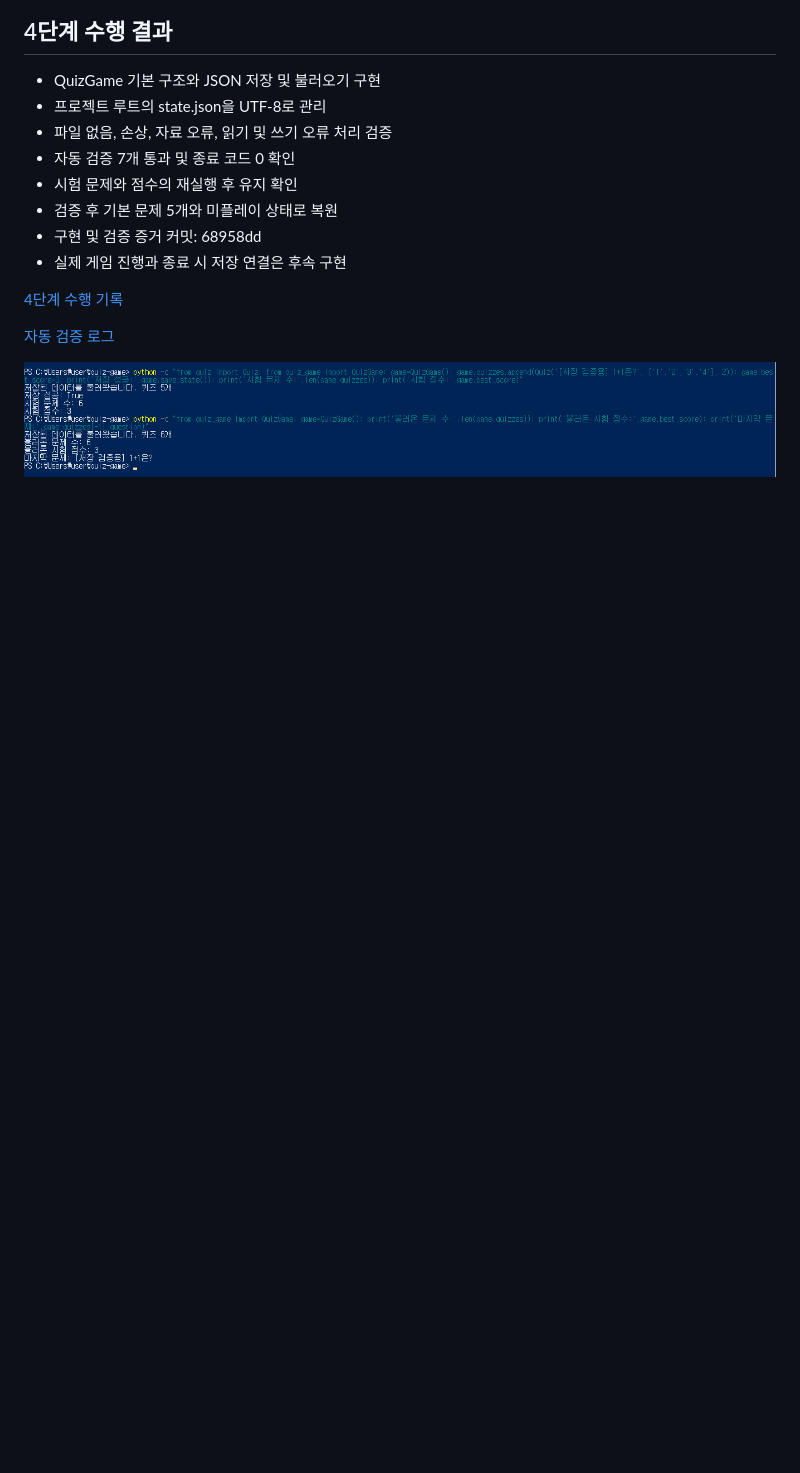
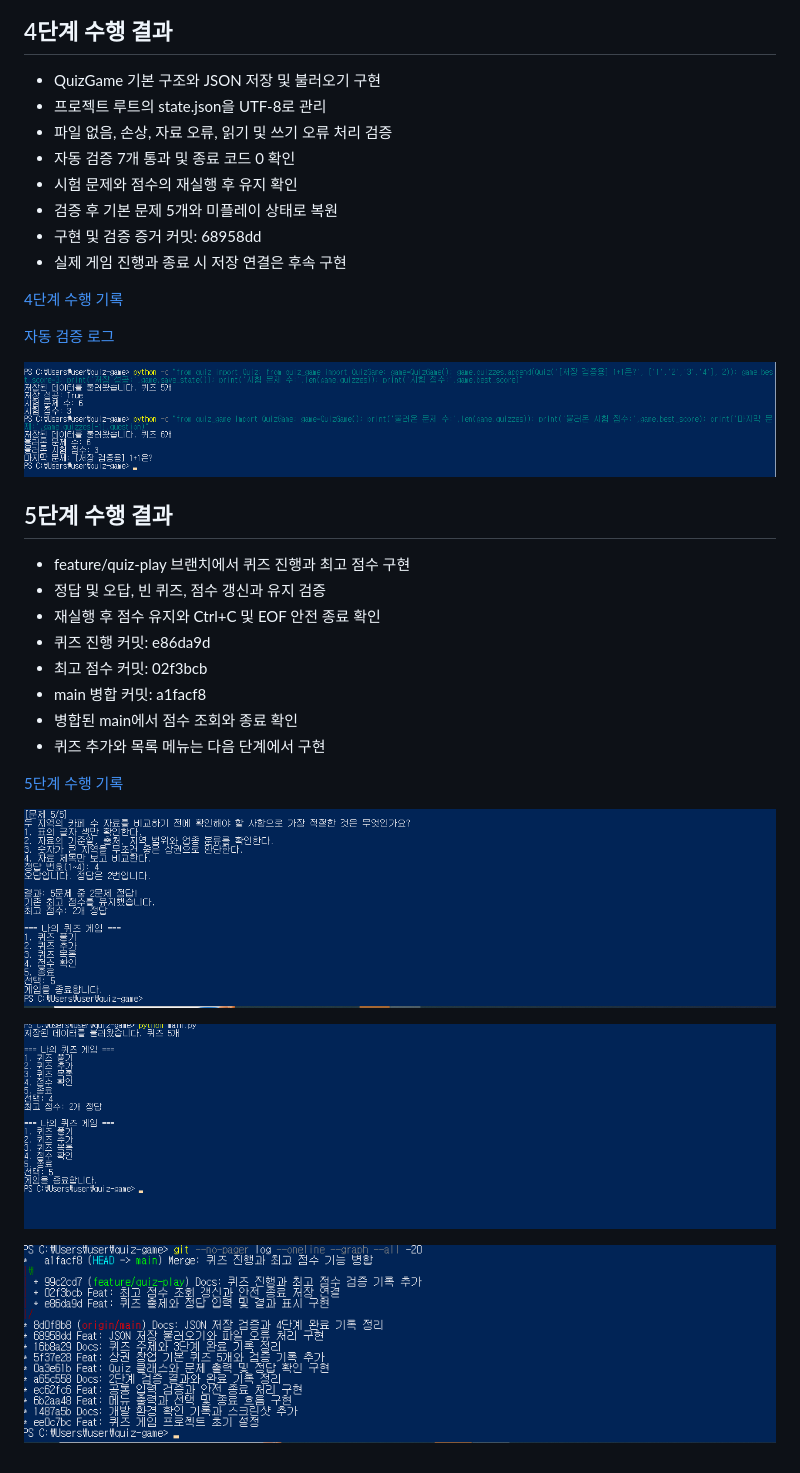
Before and after one commit to dongsoo-seol/quiz-game, a Markdown page: README.md, the part around the change. GitHub-like rendering; pictures changed too: docs/screenshots/git-log.png (added); blank space fills up the shorter version.

```diff
--- a/README.md
+++ b/README.md
@@ -109,3 +109,22 @@ quizzes는 문제 목록이며, best_score는 최고 정답 수입니다. 미플
 [자동 검증 로그](docs/04-storage-test-log.txt)
 
 ![데이터 영속성 검증](docs/screenshots/state-persistence.png)
+
+## 5단계 수행 결과
+
+- feature/quiz-play 브랜치에서 퀴즈 진행과 최고 점수 구현
+- 정답 및 오답, 빈 퀴즈, 점수 갱신과 유지 검증
+- 재실행 후 점수 유지와 Ctrl+C 및 EOF 안전 종료 확인
+- 퀴즈 진행 커밋: e86da9d
+- 최고 점수 커밋: 02f3bcb
+- main 병합 커밋: a1facf8
+- 병합된 main에서 점수 조회와 종료 확인
+- 퀴즈 추가와 목록 메뉴는 다음 단계에서 구현
+
+[5단계 수행 기록](docs/05-play-score-branch.md)
+
+![퀴즈 플레이](docs/screenshots/play.png)
+
+![최고 점수](docs/screenshots/score.png)
+
+![Git 브랜치 병합 그래프](docs/screenshots/git-log.png)
```
Also changed, not shown: docs/05-play-score-branch.md (+13 -4 lines).
